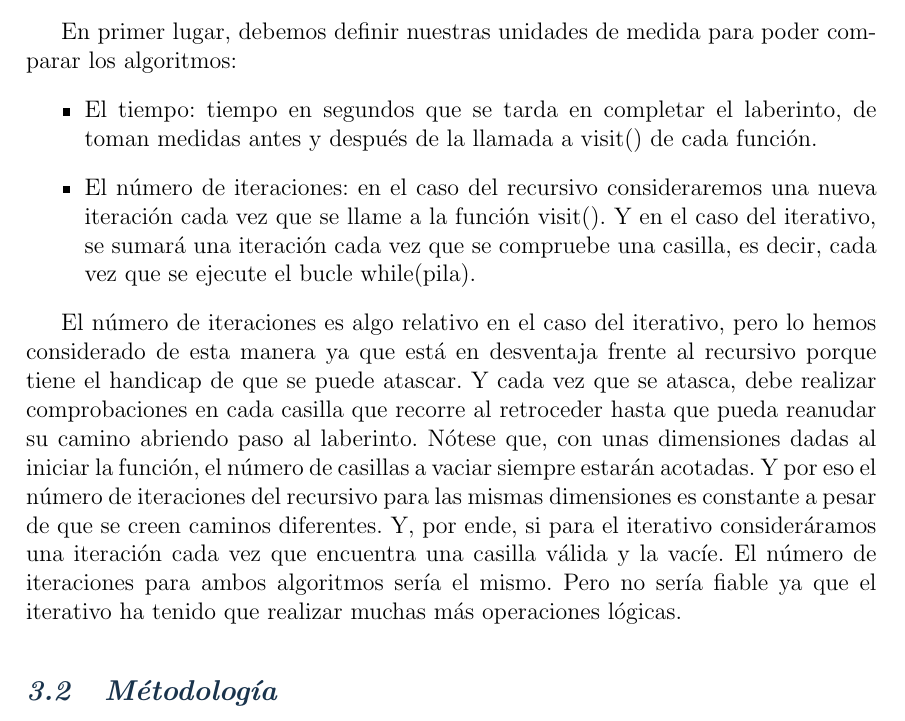
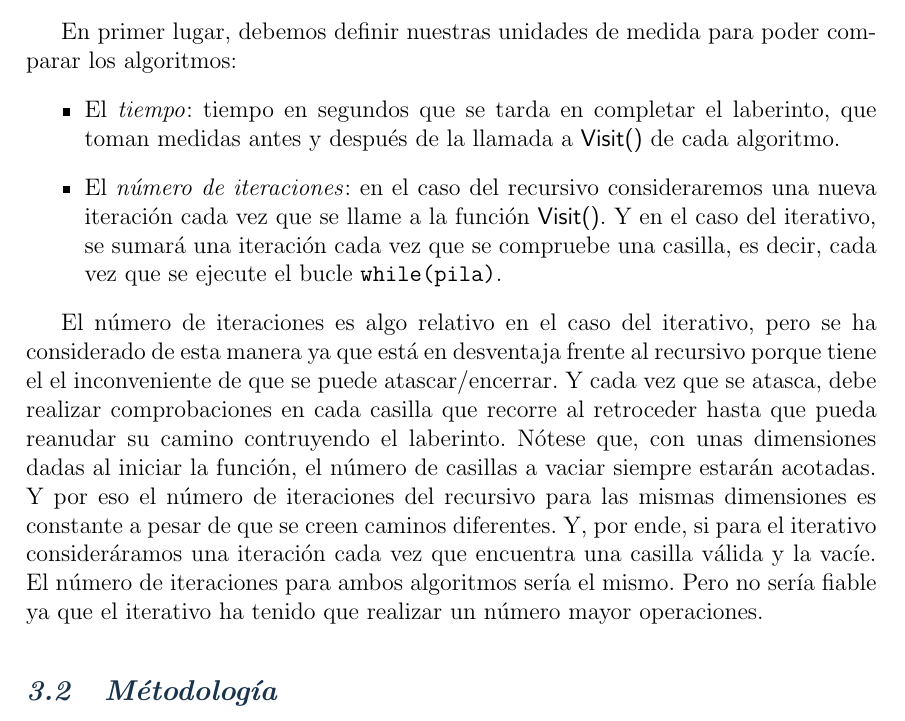
Before and after one commit to jbarciv/Backtracking-Maze-Generator, a LaTeX document (latex/memoria.tex): part of page 13 of 20, cut so that both start at the same text. Compiled offline with pdfLaTeX.

Commit message:
pdf actualizado2

```diff
--- a/latex/memoria.tex
+++ b/latex/memoria.tex
@@ -359,18 +358,17 @@ Es importante resaltar en este punto, lo conveniente que ha sido, para la ejecuc
   		Pedir(argc, argv);
 \end{lstlisting}
 
-
 \clearpage
 \section{Análisis}
 \subsection{Criterios de medida}
 En primer lugar, debemos definir nuestras unidades de medida para poder comparar los algoritmos:
 \begin{itemize}
-	\item El tiempo: tiempo en segundos que se tarda en completar el laberinto, de toman medidas antes y después de la llamada a visit() de cada función.
-	\item El número de iteraciones: en el caso del recursivo consideraremos una nueva iteración cada vez que se llame a la función visit(). Y en el caso del iterativo, se sumará una iteración cada vez que se compruebe una casilla, es decir, cada vez que se ejecute el bucle while(pila).
+	\item El \textit{tiempo}: tiempo en segundos que se tarda en completar el laberinto, que toman medidas antes y después de la llamada a \textsf{Visit()} de cada algoritmo.
+	\item El \textit{número de iteraciones}: en el caso del recursivo consideraremos una nueva iteración cada vez que se llame a la función \textsf{Visit()}. Y en el caso del iterativo, se sumará una iteración cada vez que se compruebe una casilla, es decir, cada vez que se ejecute el bucle \verb|while(pila)|.
 
 \end{itemize}
 
-El número de iteraciones es algo relativo en el caso del iterativo, pero lo hemos considerado de esta manera ya que está en desventaja frente al recursivo porque tiene el handicap de que se puede atascar. Y cada vez que se atasca, debe realizar comprobaciones en cada casilla que recorre al retroceder hasta que pueda reanudar su camino abriendo paso al laberinto. Nótese que, con unas dimensiones dadas al iniciar la función, el número de casillas a vaciar siempre estarán acotadas. Y por eso el número de iteraciones del recursivo para las mismas dimensiones es constante a pesar de que se creen caminos diferentes. Y, por ende, si para el iterativo consideráramos una iteración cada vez que encuentra una casilla válida y la vacíe. El número de iteraciones para ambos algoritmos sería el mismo. Pero no sería fiable ya que el iterativo ha tenido que realizar muchas más operaciones lógicas.
+El número de iteraciones es algo relativo en el caso del iterativo, pero se ha considerado de esta manera ya que está en desventaja frente al recursivo porque tiene el el inconveniente de que se puede atascar/encerrar. Y cada vez que se atasca, debe realizar comprobaciones en cada casilla que recorre al retroceder hasta que pueda reanudar su camino contruyendo el laberinto. Nótese que, con unas dimensiones dadas al iniciar la función, el número de casillas a vaciar siempre estarán acotadas. Y por eso el número de iteraciones del recursivo para las mismas dimensiones es constante a pesar de que se creen caminos diferentes. Y, por ende, si para el iterativo consideráramos una iteración cada vez que encuentra una casilla válida y la vacíe. El número de iteraciones para ambos algoritmos sería el mismo. Pero no sería fiable ya que el iterativo ha tenido que realizar un número mayor operaciones.
 
 \vspace{0.2cm}
 \subsection{Métodología}
```
Also changed, not shown: latex/memoria.pdf, latex/memoria.tex (1 more changed lines), 5 other files.
